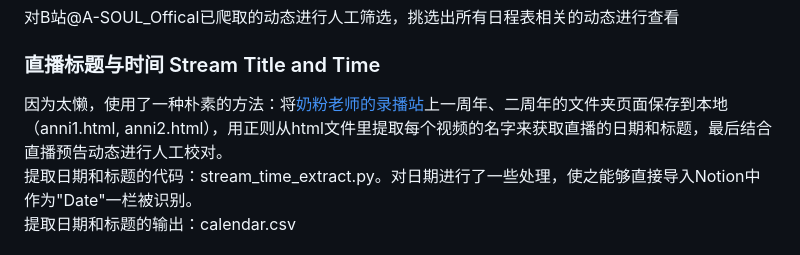
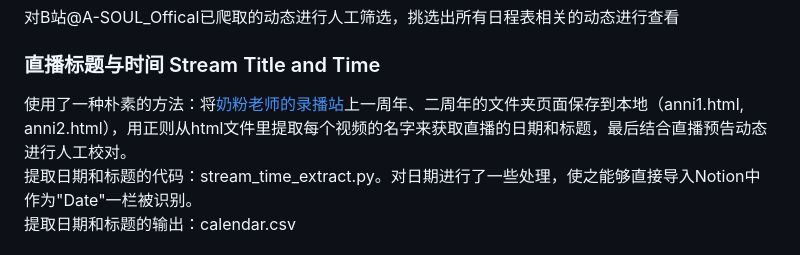
Before and after one commit to VictorAZ12/ZJStatistics, a Markdown page: calendar/README.md, the part around the change. Rendered like a GitHub page.

Commit message:
updated readme.md for calendar

```diff
--- a/calendar/README.md
+++ b/calendar/README.md
@@ -20,7 +20,7 @@
 ### 直播预告 Stream Calendar
 对B站@A-SOUL_Offical已爬取的动态进行人工筛选，挑选出所有日程表相关的动态进行查看
 ### 直播标题与时间 Stream Title and Time
-因为太懒，使用了一种朴素的方法：将[奶粉老师的录播站](https://alist.ddindexs.com/)上一周年、二周年的文件夹页面保存到本地（anni1.html, anni2.html），用正则从html文件里提取每个视频的名字来获取直播的日期和标题，最后结合直播预告动态进行人工校对。
+使用了一种朴素的方法：将[奶粉老师的录播站](https://alist.ddindexs.com/)上一周年、二周年的文件夹页面保存到本地（anni1.html, anni2.html），用正则从html文件里提取每个视频的名字来获取直播的日期和标题，最后结合直播预告动态进行人工校对。
 提取日期和标题的代码：stream_time_extract.py。对日期进行了一些处理，使之能够直接导入Notion中作为"Date"一栏被识别。
 提取日期和标题的输出：calendar.csv
 ## 可视化 Visualisation
```
